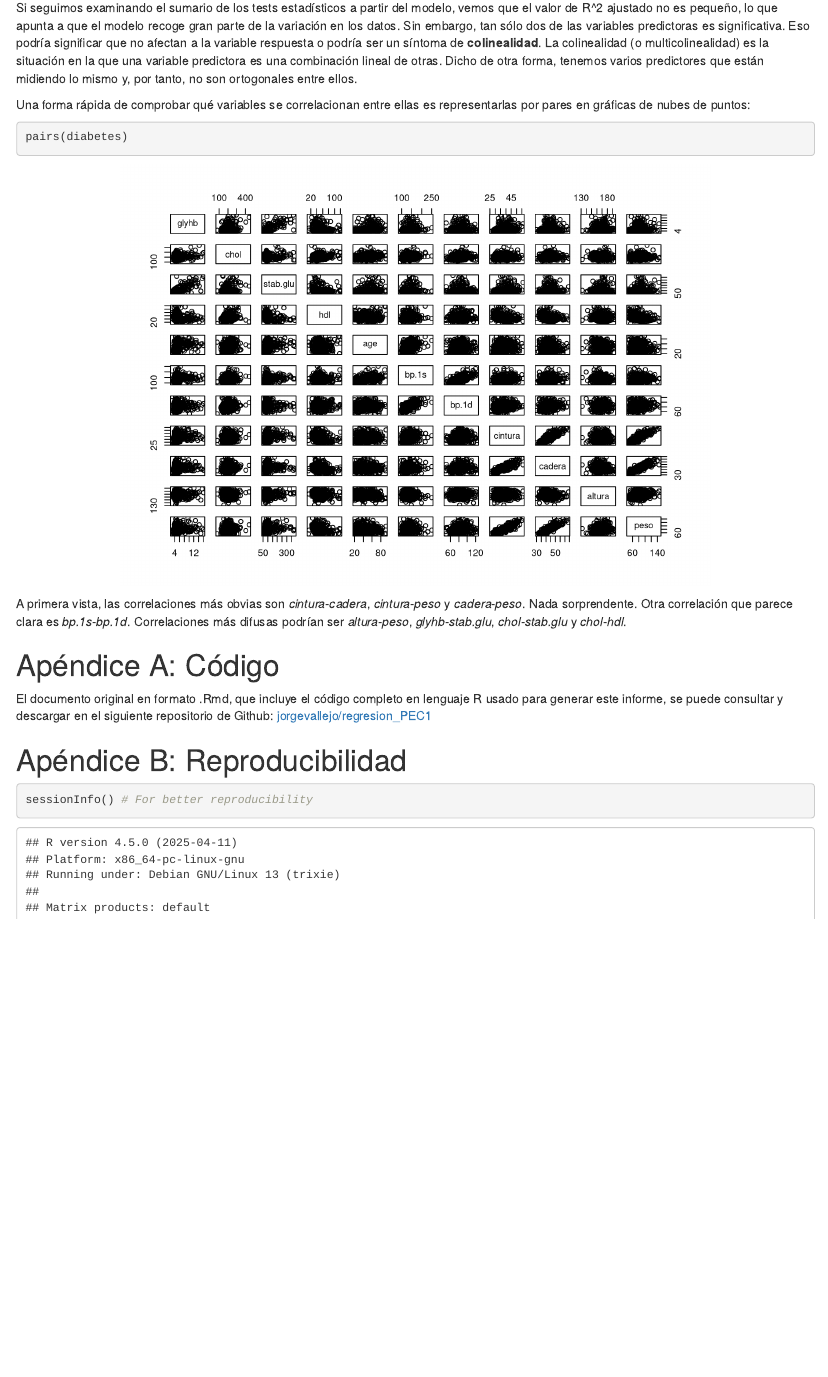
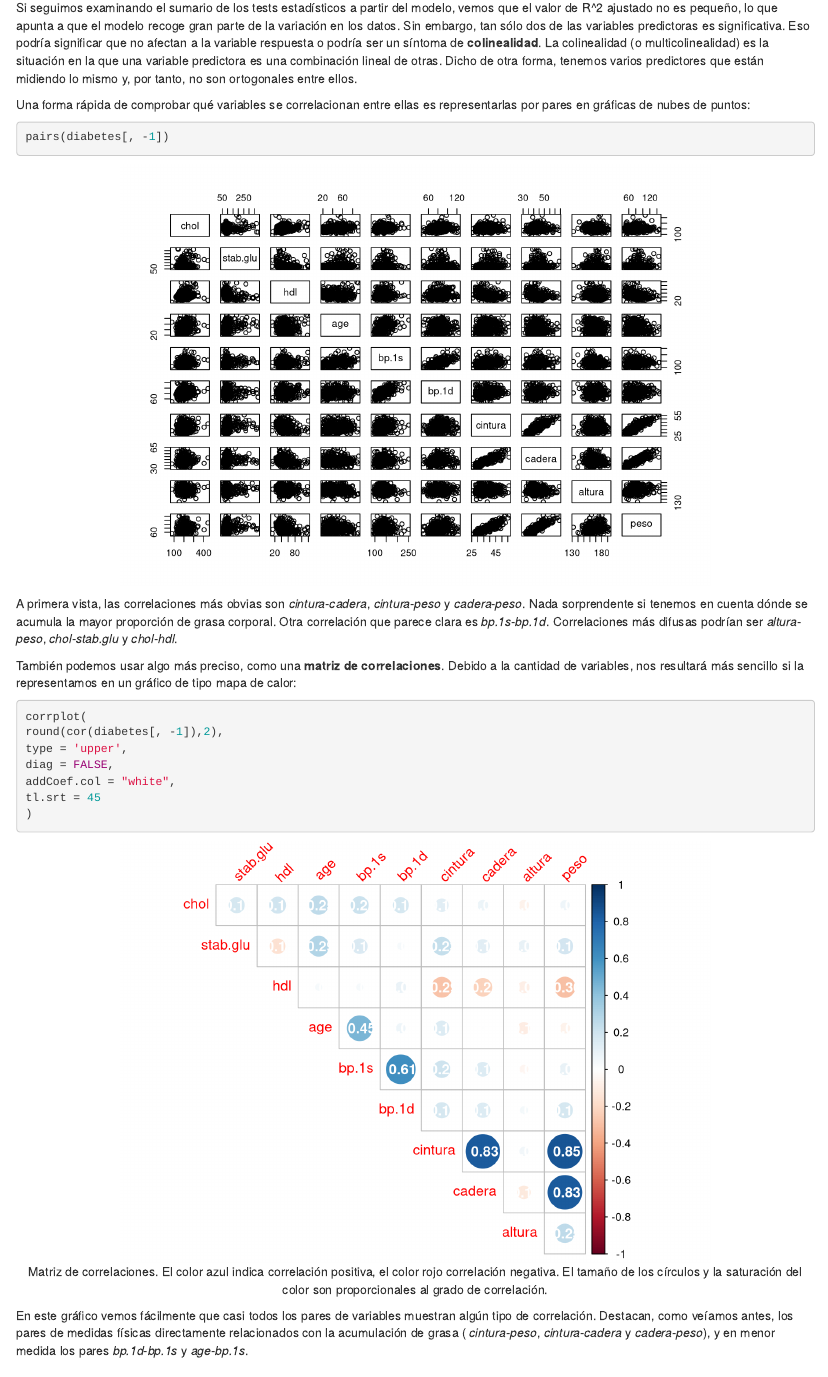
Before and after one commit to jorgevallejo/Regresion_PEC2, an R Markdown document (Regresion_PEC2.Rmd): the page in a window 1100 px wide, from 4080 px down. Rendered offline with R 4.5, knitr and Pandoc, with nearby package versions.

Commit message:
Draw correlation heatmap plot
Represents correlation in a form more intuitive than just a correlation matrix

````diff
--- a/Regresion_PEC2.Rmd
+++ b/Regresion_PEC2.Rmd
@@ -142,10 +143,24 @@ Si seguimos examinando el sumario de los tests estadísticos a partir del modelo
 
 Una forma rápida de comprobar qué variables se correlacionan entre ellas es representarlas por pares en gráficas de nubes de puntos:
 ```{r hemo_pairs}
-pairs(diabetes)
+pairs(diabetes[, -1])
 ```
 
-A primera vista, las correlaciones más obvias son _cintura-cadera_, _cintura-peso_ y _cadera-peso_. Nada sorprendente. Otra correlación que parece clara es _bp.1s-bp.1d_. Correlaciones más difusas podrían ser _altura-peso_, _glyhb-stab.glu_, _chol-stab.glu_ y _chol-hdl_.
+A primera vista, las correlaciones más obvias son _cintura-cadera_, _cintura-peso_ y _cadera-peso_. Nada sorprendente si tenemos en cuenta dónde se acumula la mayor proporción de grasa corporal. Otra correlación que parece clara es _bp.1s-bp.1d_. Correlaciones más difusas podrían ser _altura-peso_, _chol-stab.glu_ y _chol-hdl_.
+
+También podemos usar algo más preciso, como una **matriz de correlaciones**. Debido a la cantidad de variables, nos resultará más sencillo si la representamos en un gráfico de tipo mapa de calor:
+```{r hemo_corr, fig.cap='Matriz de correlaciones. El color azul indica correlación positiva, el color rojo correlación negativa. El tamaño de los círculos y la saturación del color son proporcionales al grado de correlación.'}
+corrplot(
+round(cor(diabetes[, -1]),2),
+type = 'upper',
+diag = FALSE,
+addCoef.col = "white",
+tl.srt = 45
+)
+```
+
+En este gráfico vemos fácilmente que casi todos los pares de variables muestran algún tipo de correlación. Destacan, como veíamos antes, los pares de medidas físicas directamente relacionados con la acumulación de grasa ( _cintura-peso_, _cintura-cadera_ y _cadera-peso_), y en menor medida los pares _bp.1d-bp.1s_ y _age-bp.1s_.
+
 
 
 # Apéndice A: Código
````
Also changed, not shown: results/Regresion_PEC2.html (added), Regresion_PEC2.Rmd (3 more changed lines).
